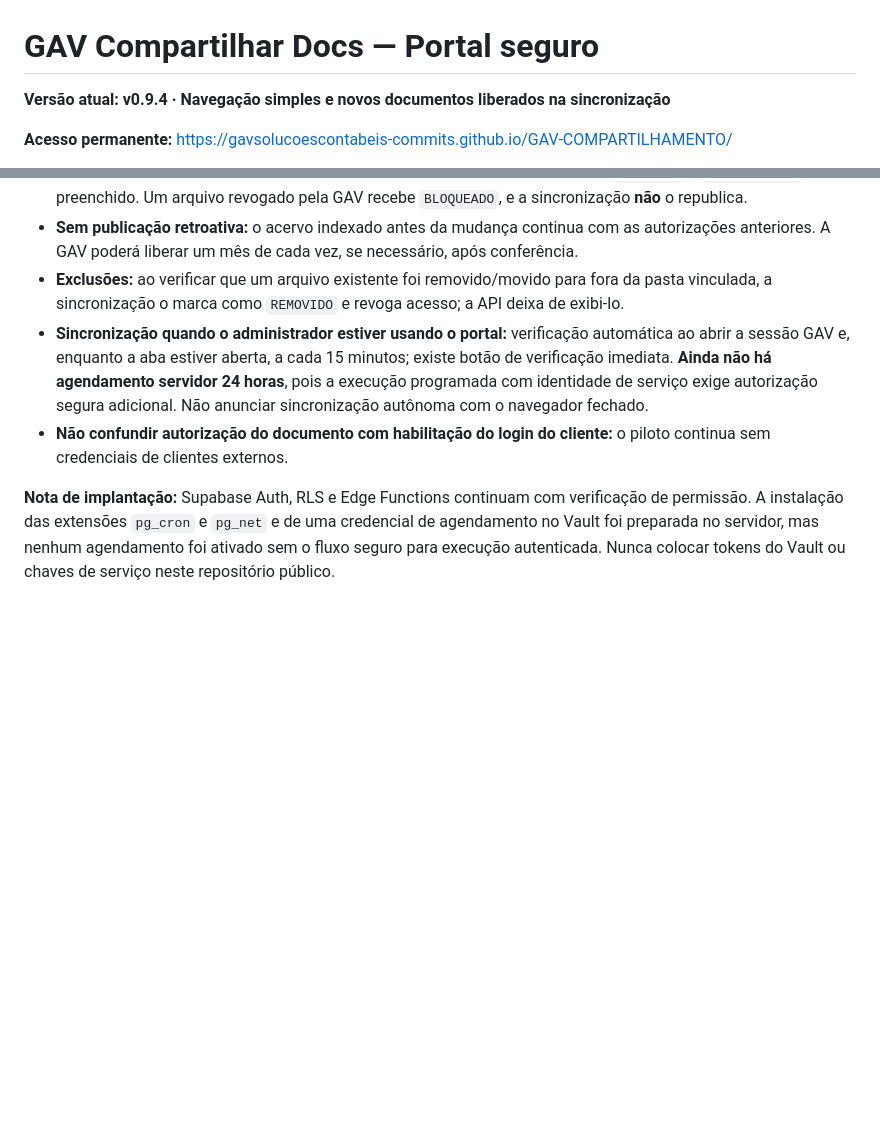
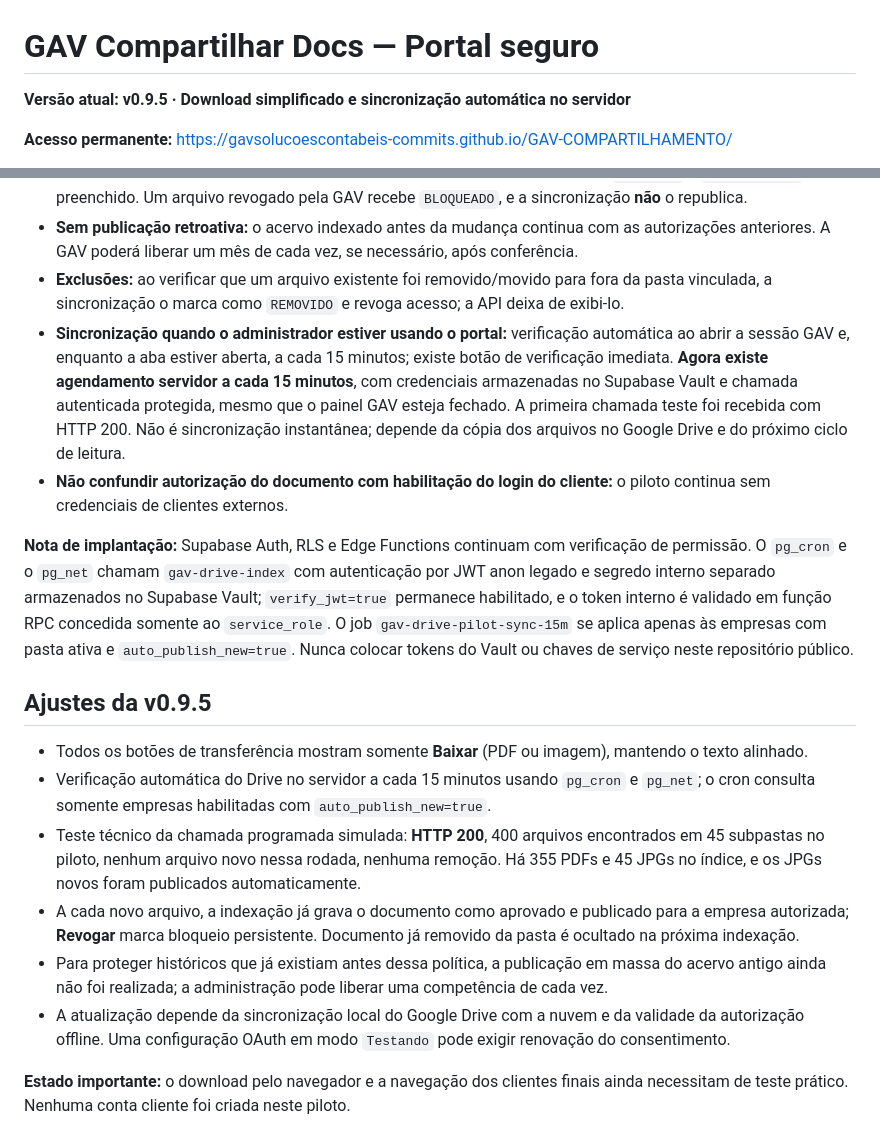
Before and after one commit to gavsolucoescontabeis-commits/GAV-COMPARTILHAMENTO, a Markdown page: README.md, 2 parts joined by grey strips. Rendered like a GitHub page; blank space fills up the shorter version.

Commit message:
docs: validar autosync de 15 minutos no servidor e botão Baixar padronizado

```diff
--- a/README.md
+++ b/README.md
@@ -1,6 +1,6 @@
 # GAV Compartilhar Docs — Portal seguro
 
-**Versão atual: v0.9.4 · Navegação simples e novos documentos liberados na sincronização**
+**Versão atual: v0.9.5 · Download simplificado e sincronização automática no servidor**
 
 **Acesso permanente:** https://gavsolucoescontabeis-commits.github.io/GAV-COMPARTILHAMENTO/
 
@@ -59,7 +59,18 @@ O frontend reutiliza por curto prazo os PDFs abertos na sessão (cache limitado
 - **Publicação automática de novos arquivos:** o registro `gav_drive_folders.auto_publish_new` está ativado apenas para a pasta-piloto aprovada. Arquivos novos indexados entram como `APROVADO` + `published_at` preenchido. Um arquivo revogado pela GAV recebe `BLOQUEADO`, e a sincronização **não** o republica.
 - **Sem publicação retroativa:** o acervo indexado antes da mudança continua com as autorizações anteriores. A GAV poderá liberar um mês de cada vez, se necessário, após conferência.
 - **Exclusões:** ao verificar que um arquivo existente foi removido/movido para fora da pasta vinculada, a sincronização o marca como `REMOVIDO` e revoga acesso; a API deixa de exibi-lo.
-- **Sincronização quando o administrador estiver usando o portal:** verificação automática ao abrir a sessão GAV e, enquanto a aba estiver aberta, a cada 15 minutos; existe botão de verificação imediata. **Ainda não há agendamento servidor 24 horas**, pois a execução programada com identidade de serviço exige autorização segura adicional. Não anunciar sincronização autônoma com o navegador fechado.
+- **Sincronização quando o administrador estiver usando o portal:** verificação automática ao abrir a sessão GAV e, enquanto a aba estiver aberta, a cada 15 minutos; existe botão de verificação imediata. **Agora existe agendamento servidor a cada 15 minutos**, com credenciais armazenadas no Supabase Vault e chamada autenticada protegida, mesmo que o painel GAV esteja fechado. A primeira chamada teste foi recebida com HTTP 200. Não é sincronização instantânea; depende da cópia dos arquivos no Google Drive e do próximo ciclo de leitura.
 - **Não confundir autorização do documento com habilitação do login do cliente:** o piloto continua sem credenciais de clientes externos.
 
-**Nota de implantação:** Supabase Auth, RLS e Edge Functions continuam com verificação de permissão. A instalação das extensões `pg_cron` e `pg_net` e de uma credencial de agendamento no Vault foi preparada no servidor, mas nenhum agendamento foi ativado sem o fluxo seguro para execução autenticada. Nunca colocar tokens do Vault ou chaves de serviço neste repositório público.
+**Nota de implantação:** Supabase Auth, RLS e Edge Functions continuam com verificação de permissão. O `pg_cron` e o `pg_net` chamam `gav-drive-index` com autenticação por JWT anon legado e segredo interno separado armazenados no Supabase Vault; `verify_jwt=true` permanece habilitado, e o token interno é validado em função RPC concedida somente ao `service_role`. O job `gav-drive-pilot-sync-15m` se aplica apenas às empresas com pasta ativa e `auto_publish_new=true`. Nunca colocar tokens do Vault ou chaves de serviço neste repositório público.
+
+## Ajustes da v0.9.5
+
+- Todos os botões de transferência mostram somente **Baixar** (PDF ou imagem), mantendo o texto alinhado.
+- Verificação automática do Drive no servidor a cada 15 minutos usando `pg_cron` e `pg_net`; o cron consulta somente empresas habilitadas com `auto_publish_new=true`.
+- Teste técnico da chamada programada simulada: **HTTP 200**, 400 arquivos encontrados em 45 subpastas no piloto, nenhum arquivo novo nessa rodada, nenhuma remoção. Há 355 PDFs e 45 JPGs no índice, e os JPGs novos foram publicados automaticamente.
+- A cada novo arquivo, a indexação já grava o documento como aprovado e publicado para a empresa autorizada; **Revogar** marca bloqueio persistente. Documento já removido da pasta é ocultado na próxima indexação.
+- Para proteger históricos que já existiam antes dessa política, a publicação em massa do acervo antigo ainda não foi realizada; a administração pode liberar uma competência de cada vez.
+- A atualização depende da sincronização local do Google Drive com a nuvem e da validade da autorização offline. Uma configuração OAuth em modo `Testando` pode exigir renovação do consentimento.
+
+**Estado importante:** o download pelo navegador e a navegação dos clientes finais ainda necessitam de teste prático. Nenhuma conta cliente foi criada neste piloto.
```
